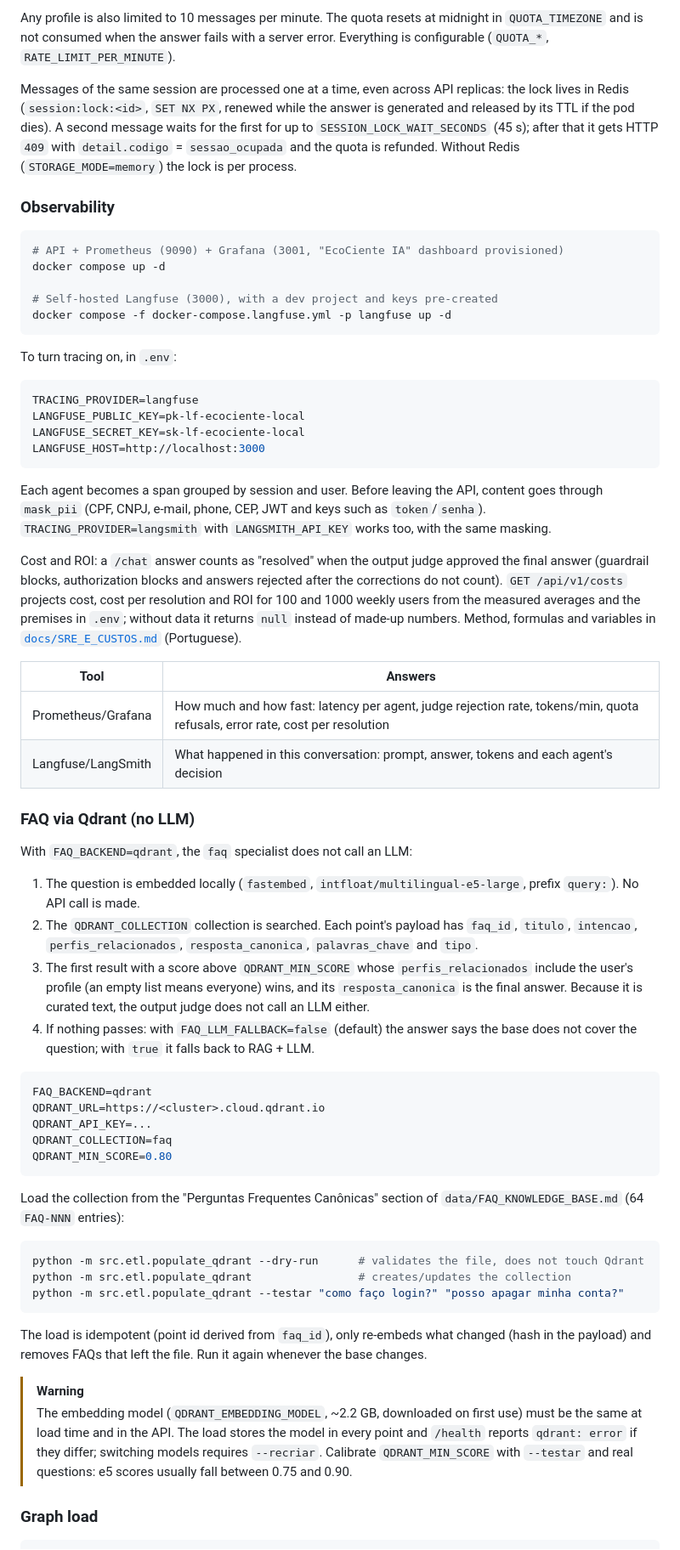
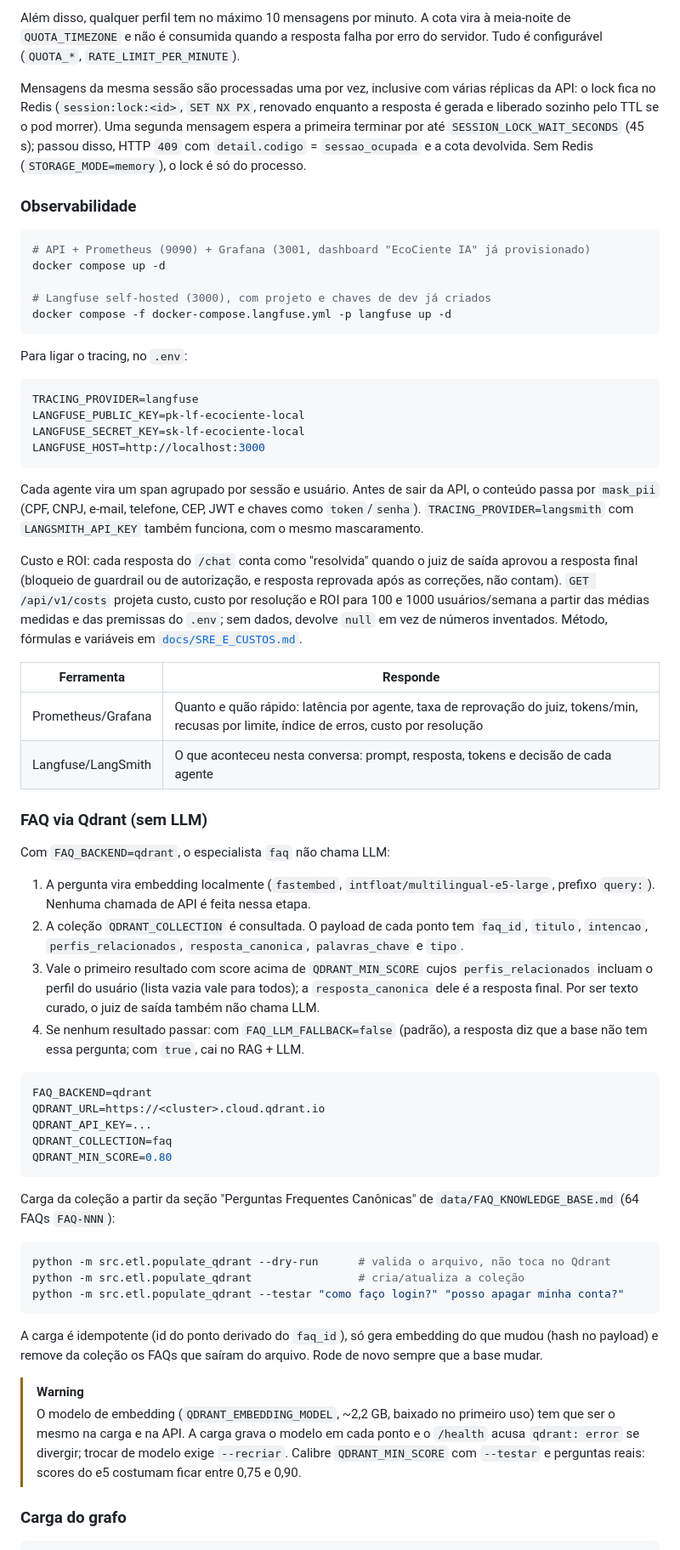
Before and after one commit to EcoCiente-Instituto-J-F/ia-eko, a Markdown page: README.md, the part around one of its changes. Shown at 85% size. Rendered like a GitHub page.

````diff
--- a/README.md
+++ b/README.md
@@ -214,26 +211,25 @@ Checked before any LLM call (`src/services/quota_service.py`). When exceeded: HT
 
-Any profile is also limited to 10 messages per minute. The quota resets at midnight in
-`QUOTA_TIMEZONE` and is not consumed when the answer fails with a server error. Everything is
-configurable (`QUOTA_*`, `RATE_LIMIT_PER_MINUTE`).
+Além disso, qualquer perfil tem no máximo 10 mensagens por minuto. A cota vira à meia-noite de
+`QUOTA_TIMEZONE` e não é consumida quando a resposta falha por erro do servidor. Tudo é
+configurável (`QUOTA_*`, `RATE_LIMIT_PER_MINUTE`).
 
-Messages of the same session are processed one at a time, even across API replicas: the lock
-lives in Redis (`session:lock:<id>`, `SET NX PX`, renewed while the answer is generated and
-released by its TTL if the pod dies). A second message waits for the first for up to
-`SESSION_LOCK_WAIT_SECONDS` (45 s); after that it gets HTTP `409` with `detail.codigo` =
-`sessao_ocupada` and the quota is refunded. Without Redis (`STORAGE_MODE=memory`) the lock is
-per process.
+Mensagens da mesma sessão são processadas uma por vez, inclusive com várias réplicas da API: o
+lock fica no Redis (`session:lock:<id>`, `SET NX PX`, renovado enquanto a resposta é gerada e
+liberado sozinho pelo TTL se o pod morrer). Uma segunda mensagem espera a primeira terminar por
+até `SESSION_LOCK_WAIT_SECONDS` (45 s); passou disso, HTTP `409` com `detail.codigo` =
+`sessao_ocupada` e a cota devolvida. Sem Redis (`STORAGE_MODE=memory`), o lock é só do processo.
 
-### Observability
+### Observabilidade
 
 ```bash
-# API + Prometheus (9090) + Grafana (3001, "EcoCiente IA" dashboard provisioned)
+# API + Prometheus (9090) + Grafana (3001, dashboard "EcoCiente IA" já provisionado)
 docker compose up -d
 
-# Self-hosted Langfuse (3000), with a dev project and keys pre-created
+# Langfuse self-hosted (3000), com projeto e chaves de dev já criados
 docker compose -f docker-compose.langfuse.yml -p langfuse up -d
 ```
 
-To turn tracing on, in `.env`:
+Para ligar o tracing, no `.env`:
 
 ```env
 TRACING_PROVIDER=langfuse
@@ -242,35 +238,35 @@ LANGFUSE_SECRET_KEY=sk-lf-ecociente-local
 LANGFUSE_HOST=http://localhost:3000
 ```
 
-Each agent becomes a span grouped by session and user. Before leaving the API, content goes
-through `mask_pii` (CPF, CNPJ, e-mail, phone, CEP, JWT and keys such as `token`/`senha`).
-`TRACING_PROVIDER=langsmith` with `LANGSMITH_API_KEY` works too, with the same masking.
+Cada agente vira um span agrupado por sessão e usuário. Antes de sair da API, o conteúdo passa
+por `mask_pii` (CPF, CNPJ, e-mail, telefone, CEP, JWT e chaves como `token`/`senha`).
+`TRACING_PROVIDER=langsmith` com `LANGSMITH_API_KEY` também funciona, com o mesmo mascaramento.
 
-Cost and ROI: a `/chat` answer counts as "resolved" when the output judge approved the final
-answer (guardrail blocks, authorization blocks and answers rejected after the corrections do not
-count). `GET /api/v1/costs` projects cost, cost per resolution and ROI for 100 and 1000 weekly
-users from the measured averages and the premises in `.env`; without data it returns `null`
-instead of made-up numbers. Method, formulas and variables in
-[`docs/SRE_E_CUSTOS.md`](docs/SRE_E_CUSTOS.md) (Portuguese).
+Custo e ROI: cada resposta do `/chat` conta como "resolvida" quando o juiz de saída aprovou a
+resposta final (bloqueio de guardrail ou de autorização, e resposta reprovada após as correções,
+não contam). `GET /api/v1/costs` projeta custo, custo por resolução e ROI para 100 e 1000
+usuários/semana a partir das médias medidas e das premissas do `.env`; sem dados, devolve
+`null` em vez de números inventados. Método, fórmulas e variáveis em
+[`docs/SRE_E_CUSTOS.md`](docs/SRE_E_CUSTOS.md).
 
-| Tool | Answers |
+| Ferramenta | Responde |
 | --- | --- |
-| Prometheus/Grafana | How much and how fast: latency per agent, judge rejection rate, tokens/min, quota refusals, error rate, cost per resolution |
-| Langfuse/LangSmith | What happened in this conversation: prompt, answer, tokens and each agent's decision |
+| Prometheus/Grafana | Quanto e quão rápido: latência por agente, taxa de reprovação do juiz, tokens/min, recusas por limite, índice de erros, custo por resolução |
+| Langfuse/LangSmith | O que aconteceu nesta conversa: prompt, resposta, tokens e decisão de cada agente |
 
-### FAQ via Qdrant (no LLM)
+### FAQ via Qdrant (sem LLM)
 
-With `FAQ_BACKEND=qdrant`, the `faq` specialist does not call an LLM:
+Com `FAQ_BACKEND=qdrant`, o especialista `faq` não chama LLM:
 
-1. The question is embedded locally (`fastembed`, `intfloat/multilingual-e5-large`, prefix
-   `query:`). No API call is made.
-2. The `QDRANT_COLLECTION` collection is searched. Each point's payload has `faq_id`, `titulo`,
-   `intencao`, `perfis_relacionados`, `resposta_canonica`, `palavras_chave` and `tipo`.
-3. The first result with a score above `QDRANT_MIN_SCORE` whose `perfis_relacionados` include the
-   user's profile (an empty list means everyone) wins, and its `resposta_canonica` is the final
-   answer. Because it is curated text, the output judge does not call an LLM either.
-4. If nothing passes: with `FAQ_LLM_FALLBACK=false` (default) the answer says the base does not
-   cover the question; with `true` it falls back to RAG + LLM.
+1. A pergunta vira embedding localmente (`fastembed`, `intfloat/multilingual-e5-large`,
+   prefixo `query:`). Nenhuma chamada de API é feita nessa etapa.
+2. A coleção `QDRANT_COLLECTION` é consultada. O payload de cada ponto tem `faq_id`, `titulo`,
+   `intencao`, `perfis_relacionados`, `resposta_canonica`, `palavras_chave` e `tipo`.
+3. Vale o primeiro resultado com score acima de `QDRANT_MIN_SCORE` cujos `perfis_relacionados`
+   incluam o perfil do usuário (lista vazia vale para todos); a `resposta_canonica` dele é a
+   resposta final. Por ser texto curado, o juiz de saída também não chama LLM.
+4. Se nenhum resultado passar: com `FAQ_LLM_FALLBACK=false` (padrão), a resposta diz que a base
+   não tem essa pergunta; com `true`, cai no RAG + LLM.
 
 ```env
 FAQ_BACKEND=qdrant
@@ -280,25 +276,25 @@ QDRANT_COLLECTION=faq
 QDRANT_MIN_SCORE=0.80
 ```
 
-Load the collection from the "Perguntas Frequentes Canônicas" section of
-`data/FAQ_KNOWLEDGE_BASE.md` (64 `FAQ-NNN` entries):
+Carga da coleção a partir da seção "Perguntas Frequentes Canônicas" de
+`data/FAQ_KNOWLEDGE_BASE.md` (64 FAQs `FAQ-NNN`):
 
 ```bash
-python -m src.etl.populate_qdrant --dry-run      # validates the file, does not touch Qdrant
-python -m src.etl.populate_qdrant                # creates/updates the collection
+python -m src.etl.populate_qdrant --dry-run      # valida o arquivo, não toca no Qdrant
+python -m src.etl.populate_qdrant                # cria/atualiza a coleção
 python -m src.etl.populate_qdrant --testar "como faço login?" "posso apagar minha conta?"
 ```
 
-The load is idempotent (point id derived from `faq_id`), only re-embeds what changed (hash in the
-payload) and removes FAQs that left the file. Run it again whenever the base changes.
+A carga é idempotente (id do ponto derivado do `faq_id`), só gera embedding do que mudou (hash
+no payload) e remove da coleção os FAQs que saíram do arquivo. Rode de novo sempre que a base
+mudar.
 
 > [!WARNING]
-> The embedding model (`QDRANT_EMBEDDING_MODEL`, ~2.2 GB, downloaded on first use) must be the
-> same at load time and in the API. The load stores the model in every point and `/health`
-> reports `qdrant: error` if they differ; switching models requires `--recriar`. Calibrate
-> `QDRANT_MIN_SCORE` with `--testar` and real questions: e5 scores usually fall between 0.75 and
-> 0.90.
+> O modelo de embedding (`QDRANT_EMBEDDING_MODEL`, ~2,2 GB, baixado no primeiro uso) tem que ser
+> o mesmo na carga e na API. A carga grava o modelo em cada ponto e o `/health` acusa `qdrant:
+> error` se divergir; trocar de modelo exige `--recriar`. Calibre `QDRANT_MIN_SCORE` com
+> `--testar` e perguntas reais: scores do e5 costumam ficar entre 0,75 e 0,90.
 
-### Graph load
+### Carga do grafo
 
 ```bash
````
Also changed, not shown: other parts of README.md (+222 -224 lines), README-en.md (+1 -1 lines).
